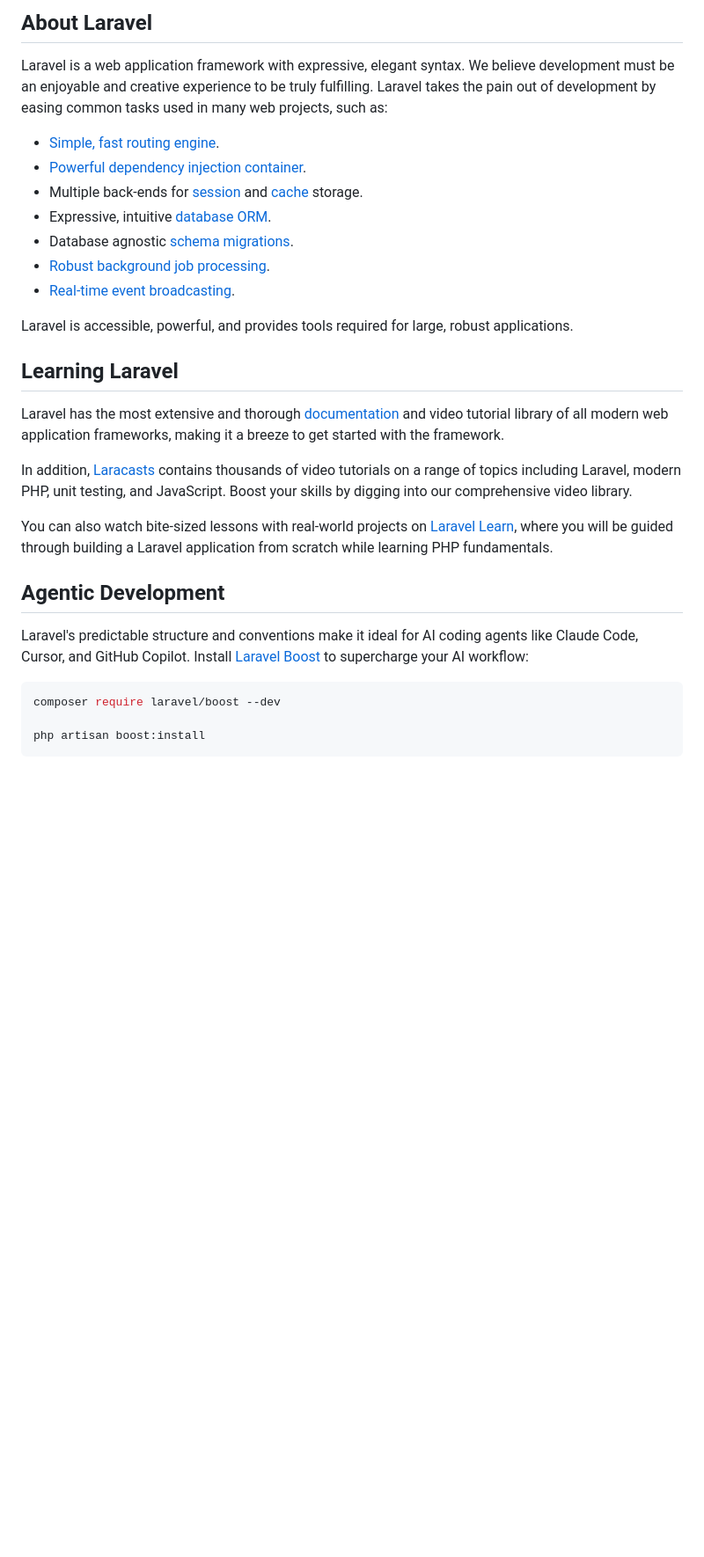
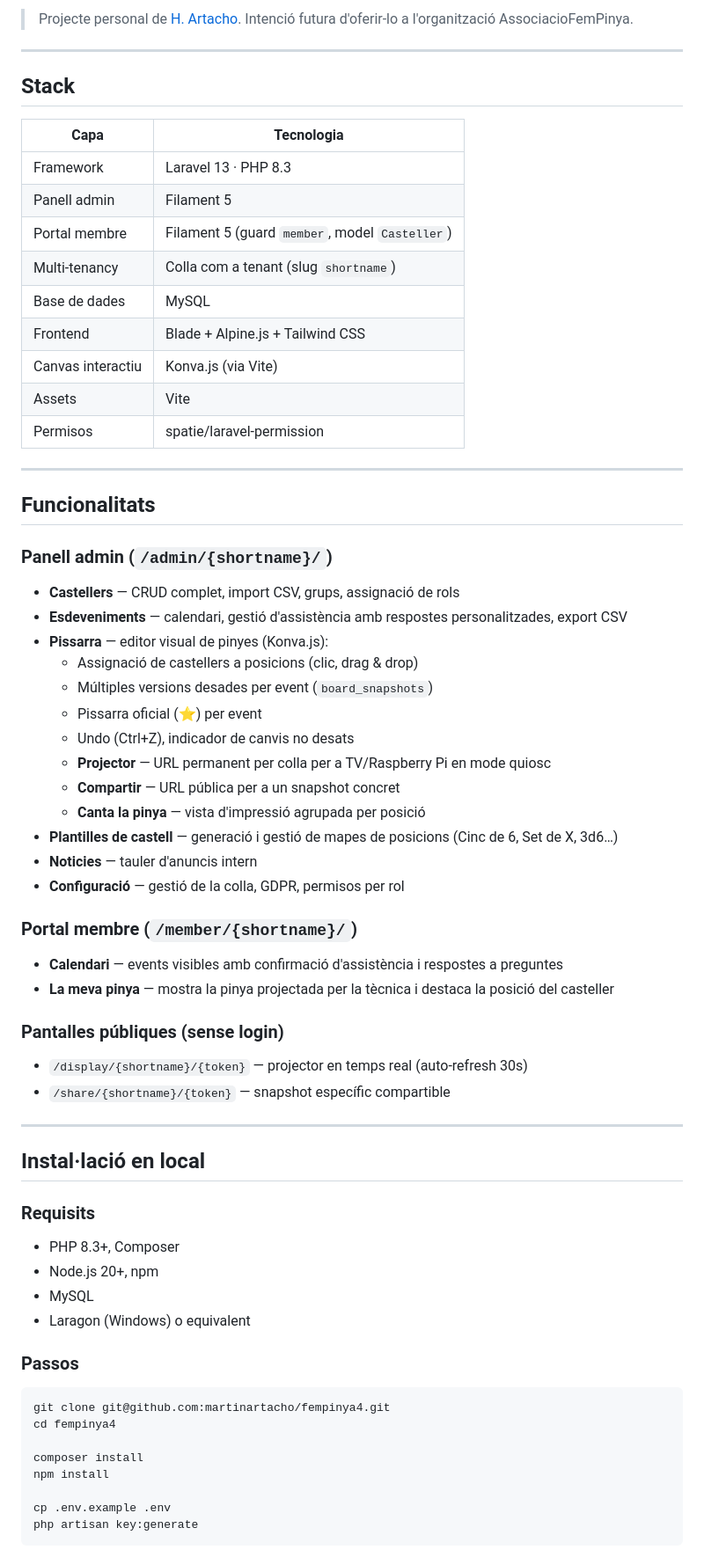
Before and after one commit to martinartacho/femcastells, a Markdown page: README.md, the part around one of its changes. Shown at 88% size. Drawn GitHub-style; blank space fills up the shorter version.

Commit message:
docs: README del projecte FemPinya 4
Substitueix el README per defecte de Laravel per documentacio propia:
stack, funcionalitats, instruccions d'installacio i estructura clau.

````diff
--- a/README.md
+++ b/README.md
@@ -9,33 +4,69 @@
 
-## About Laravel
+> Projecte personal de [H. Artacho](https://github.com/martinartacho). Intenció futura d'oferir-lo a l'organització AssociacioFemPinya.
 
-Laravel is a web application framework with expressive, elegant syntax. We believe development must be an enjoyable and creative experience to be truly fulfilling. Laravel takes the pain out of development by easing common tasks used in many web projects, such as:
+---
 
-- [Simple, fast routing engine](https://laravel.com/docs/routing).
-- [Powerful dependency injection container](https://laravel.com/docs/container).
-- Multiple back-ends for [session](https://laravel.com/docs/session) and [cache](https://laravel.com/docs/cache) storage.
-- Expressive, intuitive [database ORM](https://laravel.com/docs/eloquent).
-- Database agnostic [schema migrations](https://laravel.com/docs/migrations).
-- [Robust background job processing](https://laravel.com/docs/queues).
-- [Real-time event broadcasting](https://laravel.com/docs/broadcasting).
+## Stack
 
-Laravel is accessible, powerful, and provides tools required for large, robust applications.
+| Capa | Tecnologia |
+|---|---|
+| Framework | Laravel 13 · PHP 8.3 |
+| Panell admin | Filament 5 |
+| Portal membre | Filament 5 (guard `member`, model `Casteller`) |
+| Multi-tenancy | Colla com a tenant (slug `shortname`) |
+| Base de dades | MySQL |
+| Frontend | Blade + Alpine.js + Tailwind CSS |
+| Canvas interactiu | Konva.js (via Vite) |
+| Assets | Vite |
+| Permisos | spatie/laravel-permission |
 
-## Learning Laravel
+---
 
-Laravel has the most extensive and thorough [documentation](https://laravel.com/docs) and video tutorial library of all modern web application frameworks, making it a breeze to get started with the framework.
+## Funcionalitats
 
-In addition, [Laracasts](https://laracasts.com) contains thousands of video tutorials on a range of topics including Laravel, modern PHP, unit testing, and JavaScript. Boost your skills by digging into our comprehensive video library.
+### Panell admin (`/admin/{shortname}/`)
+- **Castellers** — CRUD complet, import CSV, grups, assignació de rols
+- **Esdeveniments** — calendari, gestió d'assistència amb respostes personalitzades, export CSV
+- **Pissarra** — editor visual de pinyes (Konva.js):
+  - Assignació de castellers a posicions (clic, drag & drop)
+  - Múltiples versions desades per event (`board_snapshots`)
+  - Pissarra oficial (⭐) per event
+  - Undo (Ctrl+Z), indicador de canvis no desats
+  - **Projector** — URL permanent per colla per a TV/Raspberry Pi en mode quiosc
+  - **Compartir** — URL pública per a un snapshot concret
+  - **Canta la pinya** — vista d'impressió agrupada per posició
+- **Plantilles de castell** — generació i gestió de mapes de posicions (Cinc de 6, Set de X, 3d6…)
+- **Noticies** — tauler d'anuncis intern
+- **Configuració** — gestió de la colla, GDPR, permisos per rol
 
-You can also watch bite-sized lessons with real-world projects on [Laravel Learn](https://laravel.com/learn), where you will be guided through building a Laravel application from scratch while learning PHP fundamentals.
+### Portal membre (`/member/{shortname}/`)
+- **Calendari** — events visibles amb confirmació d'assistència i respostes a preguntes
+- **La meva pinya** — mostra la pinya projectada per la tècnica i destaca la posició del casteller
 
-## Agentic Development
+### Pantalles públiques (sense login)
+- `/display/{shortname}/{token}` — projector en temps real (auto-refresh 30s)
+- `/share/{shortname}/{token}` — snapshot específic compartible
 
-Laravel's predictable structure and conventions make it ideal for AI coding agents like Claude Code, Cursor, and GitHub Copilot. Install [Laravel Boost](https://laravel.com/docs/ai) to supercharge your AI workflow:
+---
+
+## Instal·lació en local
+
+### Requisits
+- PHP 8.3+, Composer
+- Node.js 20+, npm
+- MySQL
+- Laragon (Windows) o equivalent
+
+### Passos
 
 ```bash
-composer require laravel/boost --dev
+git clone git@github.com:martinartacho/fempinya4.git
+cd fempinya4
 
-php artisan boost:install
+composer install
+npm install
+
+cp .env.example .env
+php artisan key:generate
 ```
 
````
Also changed, not shown: other parts of README.md (+49 -16 lines).
